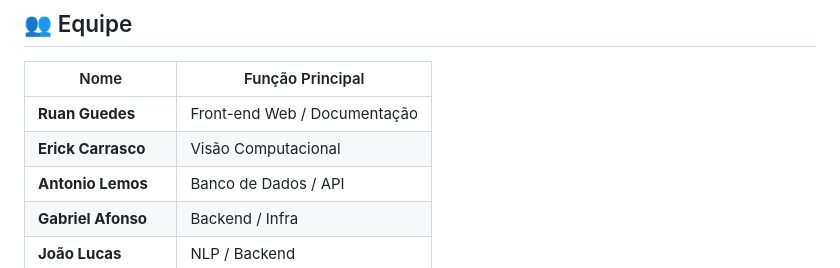
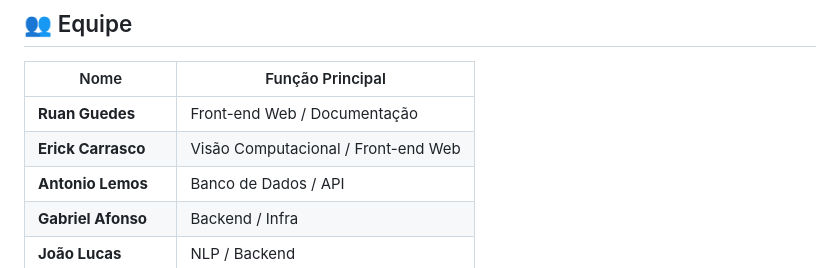
Before and after one commit to ruanpedroguedes/quizbot-educativo-pe, a Markdown page: README.md, the part around the change. Rendered like a GitHub page.

Commit message:
Update team member roles in README

```diff
--- a/README.md
+++ b/README.md
@@ -11,7 +11,7 @@
 | Nome | Função Principal |
 |------|-----------------|
 | **Ruan Guedes** | Front-end Web / Documentação |
-| **Erick Carrasco** | Visão Computacional |
+| **Erick Carrasco** | Visão Computacional / Front-end Web |
 | **Antonio Lemos** | Banco de Dados / API |
 | **Gabriel Afonso** | Backend / Infra |
 | **João Lucas** | NLP / Backend |
```
